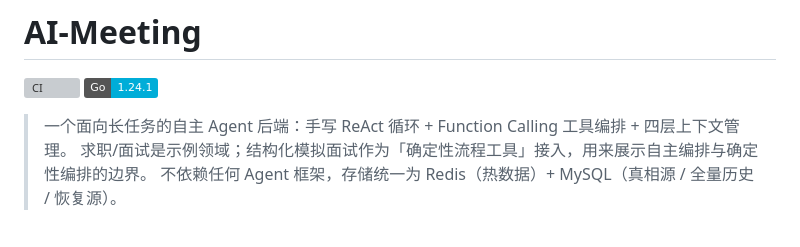
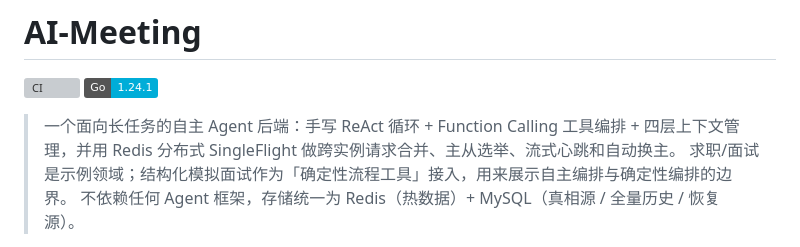
Before and after one commit to ElvisLin101/ai-meeting, a Markdown page: README.md, the part around the change. Drawn GitHub-style; badges without logos; grey boxes are pictures that could not be loaded.

Commit message:
docs(readme): 在项目简介中突出分布式 SingleFlight

```diff
--- a/README.md
+++ b/README.md
@@ -3,7 +3,7 @@
 ![CI](https://img.shields.io/github/actions/workflow/status/ElvisLin101/ai-meeting/ci.yml?branch=main&label=CI)
 [![Go Version](https://img.shields.io/badge/Go-1.24.1-00ADD8?logo=go&logoColor=white)](https://go.dev/)
 
-> 一个面向长任务的自主 Agent 后端：手写 ReAct 循环 + Function Calling 工具编排 + 四层上下文管理。
+> 一个面向长任务的自主 Agent 后端：手写 ReAct 循环 + Function Calling 工具编排 + 四层上下文管理，并用 Redis 分布式 SingleFlight 做跨实例请求合并、主从选举、流式心跳和自动换主。
 > 求职/面试是示例领域；结构化模拟面试作为「确定性流程工具」接入，用来展示自主编排与确定性编排的边界。
 > 不依赖任何 Agent 框架，存储统一为 Redis（热数据）+ MySQL（真相源 / 全量历史 / 恢复源）。
 
```
